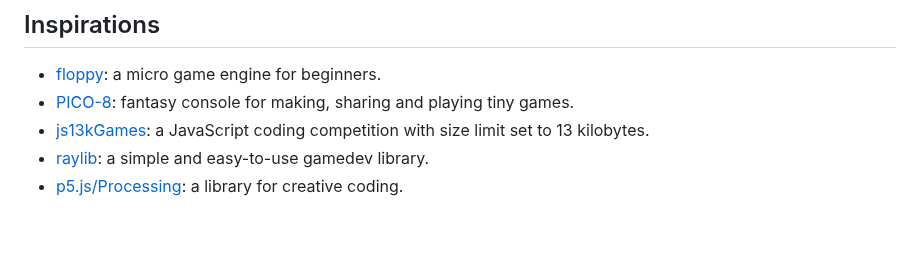
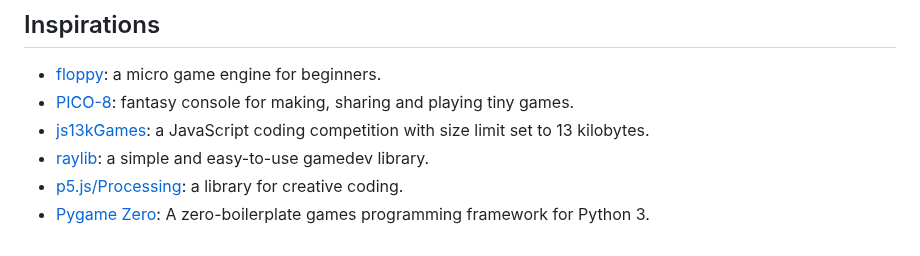
Before and after one commit to litecanvas/game-engine, a Markdown page: README.md, the part around the change. Drawn GitHub-style.

```diff
--- a/README.md
+++ b/README.md
@@ -101,3 +101,4 @@ _See other demos in [samples](samples) folder_
 - [js13kGames](https://js13kgames.com/): a JavaScript coding competition with size limit set to 13 kilobytes.
 - [raylib](https://www.raylib.com/): a simple and easy-to-use gamedev library.
 - [p5.js/Processing](https://p5js.org/): a library for creative coding.
+- [Pygame Zero](https://github.com/lordmauve/pgzero): A zero-boilerplate games programming framework for Python 3.
```
